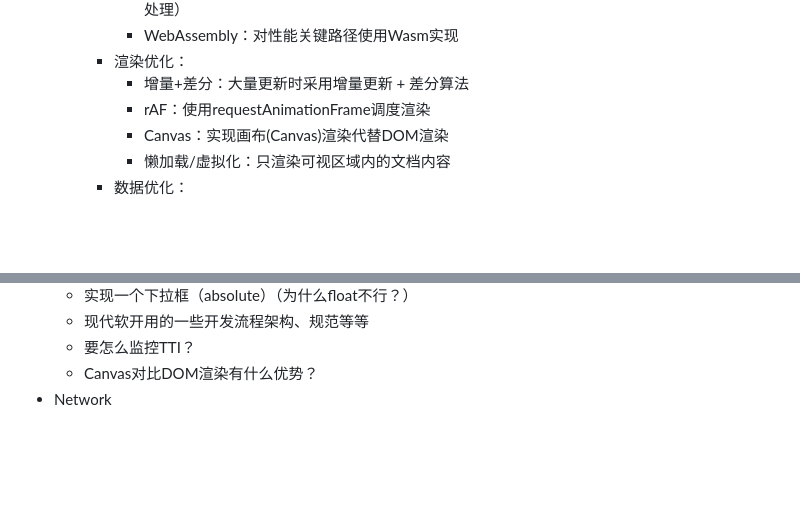
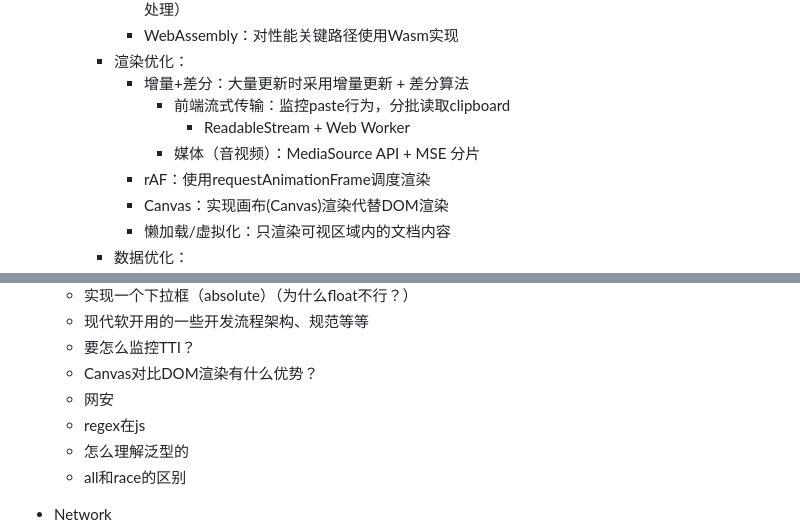
Before and after one commit to coder-booker/CodingLearning, a Markdown page: Notes/interview_learning.md, 2 parts joined by grey strips. Drawn GitHub-style; blank space fills up the shorter version.

Commit message:
update: regular update on interview_learning

```diff
--- a/Notes/interview_learning.md
+++ b/Notes/interview_learning.md
@@ -1135,6 +1143,9 @@
             - WebAssembly：对性能关键路径使用Wasm实现
         - 渲染优化：
             - 增量+差分：大量更新时采用增量更新 + 差分算法
+                - 前端流式传输：监控paste行为，分批读取clipboard
+                    - ReadableStream + Web Worker
+                - 媒体（音视频）：MediaSource API + MSE 分片
             - rAF：使用requestAnimationFrame调度渲染
             - Canvas：实现画布(Canvas)渲染代替DOM渲染
             - 懒加载/虚拟化：只渲染可视区域内的文档内容
@@ -1301,6 +1269,10 @@
     - 现代软开用的一些开发流程架构、规范等等
     - 要怎么监控TTI？
     - Canvas对比DOM渲染有什么优势？
+    - 网安
+    - regex在js
+    - 怎么理解泛型的
+    - all和race的区别
 - Network
     - HTTPS能防以下什么：hijacking、XSS、Dos、
     - TCP可靠传输协议：滑动窗口咋就可靠了
```
Also changed, not shown: other parts of Notes/interview_learning.md (+67 -102 lines).
